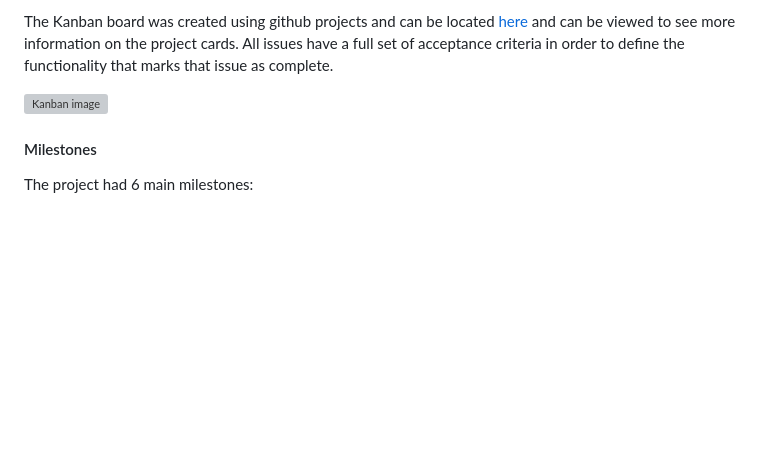
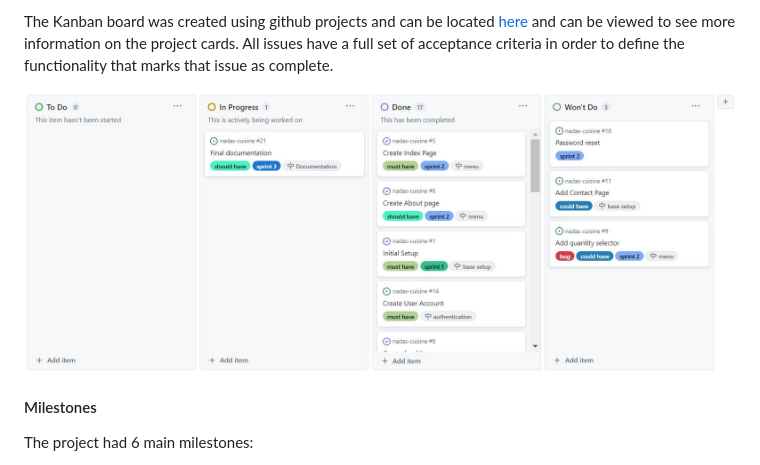
Before and after one commit to jjsemaan/nadas-cuisine, a Markdown page: README.md, the part around the change. Rendered like a GitHub page; pictures changed too: static/img/kanban.JPG (added); blank space fills up the shorter version; grey boxes are pictures that could not be loaded.

Commit message:
Add kanban image

```diff
--- a/README.md
+++ b/README.md
@@ -35,7 +35,7 @@ The project enabled issues, prioritized under the labels, Must have, should have
 
 The Kanban board was created using github projects and can be located [here](https://github.com/users/jjsemaan/projects/4) and can be viewed to see more information on the project cards. All issues have a full set of acceptance criteria in order to define the functionality that marks that issue as complete.
 
-![Kanban image]()
+![Kanban image](static/img/kanban.JPG)
 
 #### Milestones
 
```
